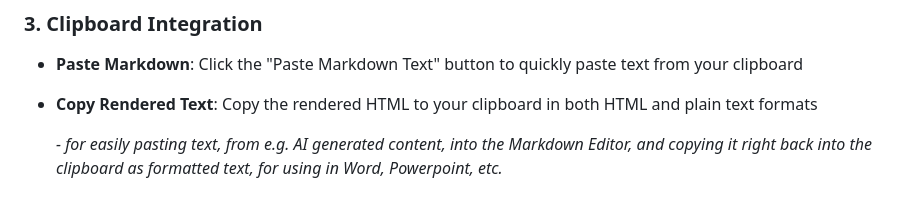
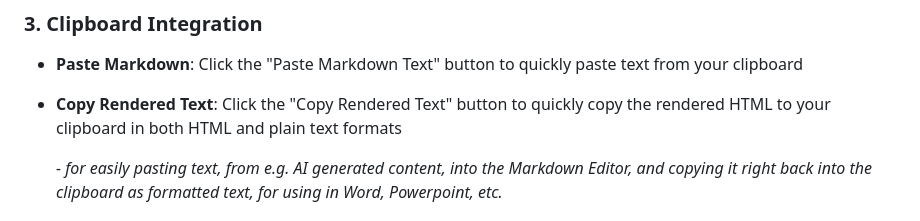
Before and after one commit to AndersPier/Magic-Markdown-Editor, a Markdown page: README.md, the part around the change. Rendered like a GitHub page.

```diff
--- a/README.md
+++ b/README.md
@@ -25,7 +25,7 @@ The editor provides quick formatting buttons for:
 
 ### 3. Clipboard Integration
 - **Paste Markdown**: Click the "Paste Markdown Text" button to quickly paste text from your clipboard
-- **Copy Rendered Text**: Copy the rendered HTML to your clipboard in both HTML and plain text formats
+- **Copy Rendered Text**: Click the "Copy Rendered Text" button to quickly copy the rendered HTML to your clipboard in both HTML and plain text formats
 
   *- for easily pasting text, from e.g. AI generated content, into the Markdown Editor, and copying it right back into the clipboard as formatted text, for using in Word, Powerpoint, etc.*
 
```
